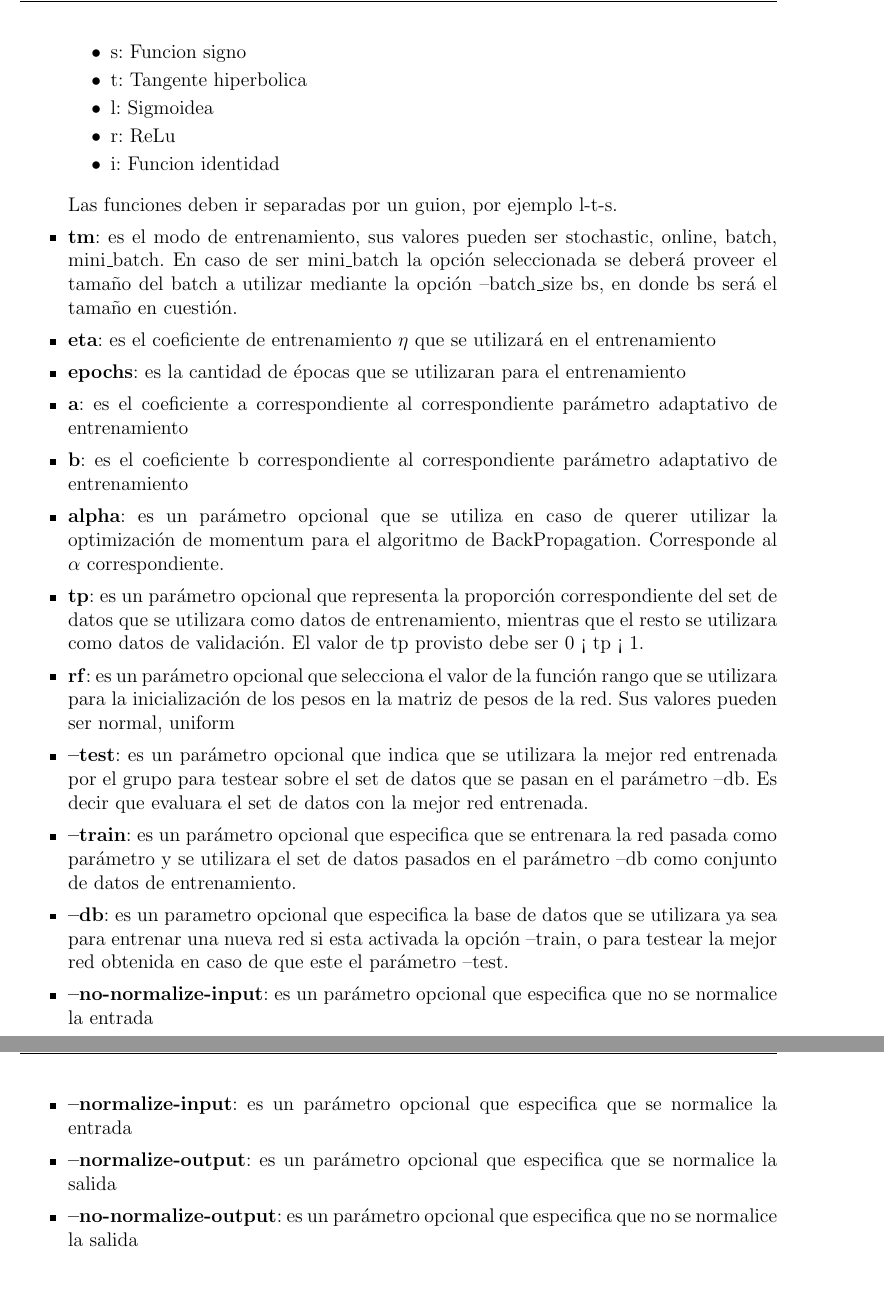
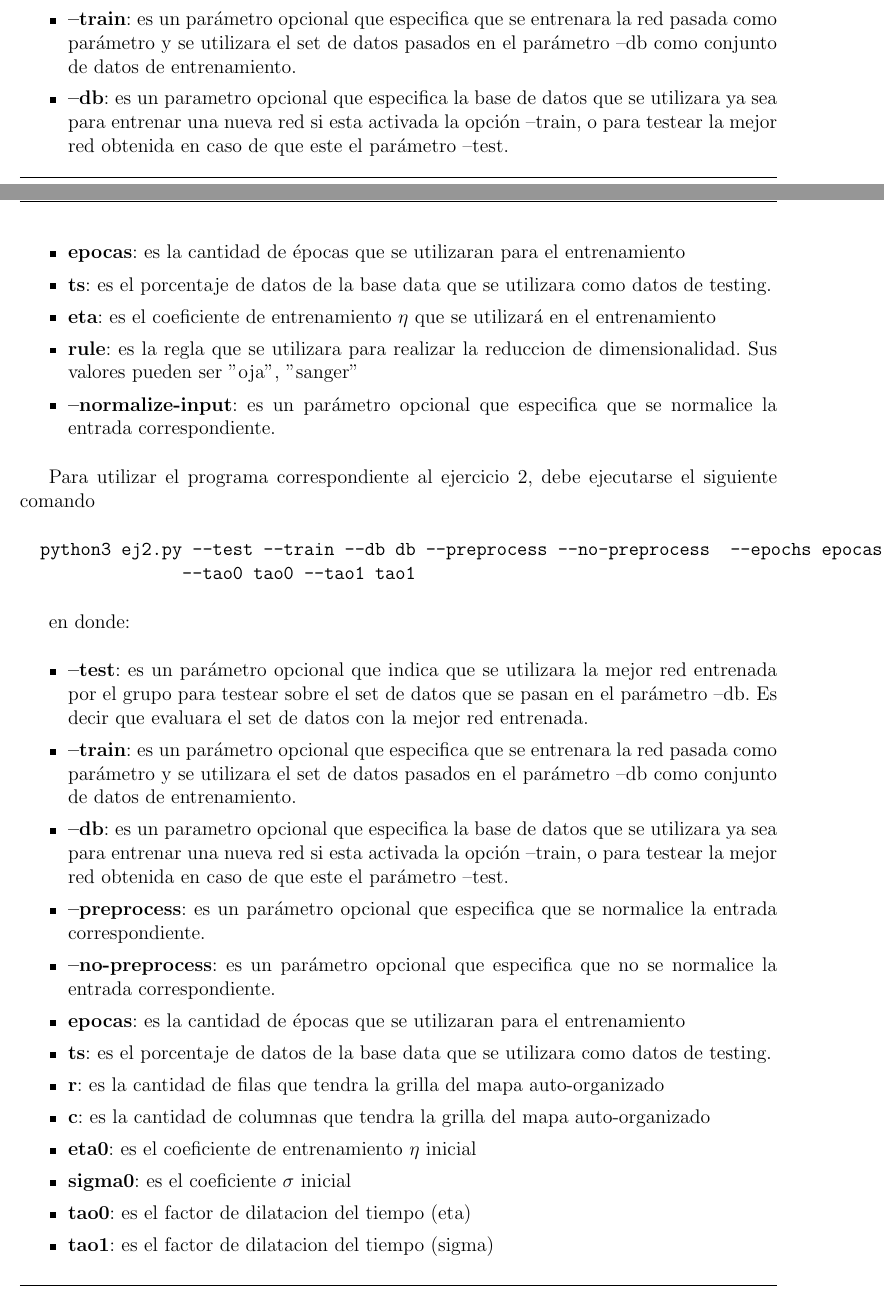
Before and after one commit to mcaravario/rn-tps, a LaTeX document (tp2/informe/informe.tex, which reads tp2/informe/introduccion.tex): two parts of pages 3 and 4 of 11 before the commit and two parts of pages 2 and 3 of 11 after it, joined at a grey line, cut at the place of the change. Compiled offline with pdfLaTeX.

Commit message:
Correccion del modo de uso

```diff
--- a/tp2/informe/introduccion.tex
+++ b/tp2/informe/introduccion.tex
@@ -41,32 +35,42 @@ en donde:
-	      \item s: Funcion signo
-	      \item t: Tangente hiperbolica
-          \item l: Sigmoidea
-          \item r: ReLu
-          \item i: Funcion identidad
-       \end{itemize}
-	   Las funciones deben ir separadas por un guion, por ejemplo l-t-s.
-  \item \textbf{tm}: es el modo de entrenamiento, sus valores pueden ser {stochastic, online, batch, mini\_batch}. En caso de ser mini\_batch la opción seleccionada se deberá
-            proveer el tamaño del batch a utilizar mediante la opción --batch\_size bs, en donde bs será el tamaño en cuestión.
+  \item \textbf{--test}: es un parámetro opcional que indica que se utilizara la mejor red entrenada por el grupo para testear sobre el set de datos que se pasan en el parámetro
+  --db. Es decir que evaluara el set de datos con la mejor red entrenada.
+  \item \textbf{--train}: es un parámetro opcional que especifica que se entrenara la red pasada como parámetro y se utilizara el set de datos pasados en el parámetro --db
+  como conjunto de datos de entrenamiento.
+  \item \textbf{--db}: es un parametro opcional que especifica la base de datos que se utilizara ya sea para entrenar una nueva red si esta activada la opción --train, o
+  para testear la mejor red obtenida en caso de que este el parámetro --test.
+  \item \textbf{epocas}: es la cantidad de épocas que se utilizaran para el entrenamiento
+  \item \textbf{ts}: es el porcentaje de datos de la base data que se utilizara como datos de testing.
   \item \textbf{eta}: es el coeficiente de entrenamiento $\eta$ que se utilizará en el entrenamiento
-  \item \textbf{epochs}: es la cantidad de épocas que se utilizaran para el entrenamiento
-  \item \textbf{a}: es el coeficiente a correspondiente al correspondiente parámetro adaptativo de entrenamiento
-  \item \textbf{b}: es el coeficiente b correspondiente al correspondiente parámetro adaptativo de entrenamiento
-  \item \textbf{alpha}: es un parámetro opcional que se utiliza en caso de querer utilizar la optimización de momentum para el algoritmo de BackPropagation. Corresponde al $\alpha$
-                correspondiente.
-  \item \textbf{tp}: es un parámetro opcional que representa la proporción correspondiente del set de datos que se utilizara como datos de entrenamiento,
-            mientras que el resto se utilizara como datos de validación. El valor de tp provisto debe ser 0 < tp < 1.
-  \item \textbf{rf}: es un parámetro opcional que selecciona el valor de la función rango que se utilizara para la inicialización de los pesos en la matriz de pesos de la red.
-            Sus valores pueden ser {normal, uniform}
+  \item \textbf{rule}: es la regla que se utilizara para realizar la reduccion de dimensionalidad. Sus valores pueden ser {"oja", "sanger"}
+  \item \textbf{--normalize-input}: es un parámetro opcional que especifica que se normalice la entrada correspondiente.
+\end{itemize}
+
+Para utilizar el programa correspondiente al ejercicio 2, debe ejecutarse el siguiente comando
+\begin{verbatim}
+  python3 ej2.py --test --train --db db --preprocess --no-preprocess  --epochs epocas --test_size ts --rows r --cols c --eta0 eta0 --sigma0 sigma0
+                --tao0 tao0 --tao1 tao1
+\end{verbatim}
+
+en donde:
+\begin{itemize}
   \item \textbf{--test}: es un parámetro opcional que indica que se utilizara la mejor red entrenada por el grupo para testear sobre el set de datos que se pasan en el parámetro
-                        --db. Es decir que evaluara el set de datos con la mejor red entrenada.
+  --db. Es decir que evaluara el set de datos con la mejor red entrenada.
   \item \textbf{--train}: es un parámetro opcional que especifica que se entrenara la red pasada como parámetro y se utilizara el set de datos pasados en el parámetro --db
-                        como conjunto de datos de entrenamiento.
+  como conjunto de datos de entrenamiento.
   \item \textbf{--db}: es un parametro opcional que especifica la base de datos que se utilizara ya sea para entrenar una nueva red si esta activada la opción --train, o
-                        para testear la mejor red obtenida en caso de que este el parámetro --test.
-  \item \textbf{--no-normalize-input}: es un parámetro opcional que especifica que no se normalice la entrada
-  \item \textbf{--normalize-input}: es un parámetro opcional que especifica que se normalice la entrada
-  \item \textbf{--normalize-output}: es un parámetro opcional que especifica que se normalice la salida
-  \item \textbf{--no-normalize-output}: es un parámetro opcional que especifica que no se normalice la salida
+  para testear la mejor red obtenida en caso de que este el parámetro --test.
+  \item \textbf{--preprocess}: es un parámetro opcional que especifica que se normalice la entrada correspondiente.
+  \item \textbf{--no-preprocess}: es un parámetro opcional que especifica que no se normalice la entrada correspondiente.
+  \item \textbf{epocas}: es la cantidad de épocas que se utilizaran para el entrenamiento
+  \item \textbf{ts}: es el porcentaje de datos de la base data que se utilizara como datos de testing.
+  \item \textbf{r}: es la cantidad de filas que tendra la grilla del mapa auto-organizado
+  \item \textbf{c}: es la cantidad de columnas que tendra la grilla del mapa auto-organizado
+  \item \textbf{eta0}: es el coeficiente de entrenamiento $\eta$ inicial
+  \item \textbf{sigma0}: es el coeficiente $\sigma$ inicial
+  \item \textbf{tao0}: es el factor de dilatacion del tiempo (eta)
+  \item \textbf{tao1}: es el factor de dilatacion del tiempo (sigma)
+
+
 \end{itemize}
 
 En caso de querer consultar el modo de uso manualmente puede hacerse mediante el comando
```
Also changed, not shown: tp2/informe/introduccion.tex (16 more changed lines).
